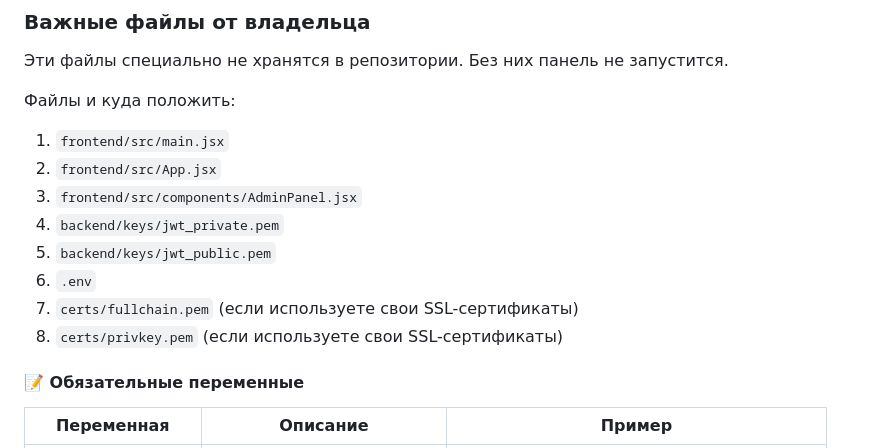
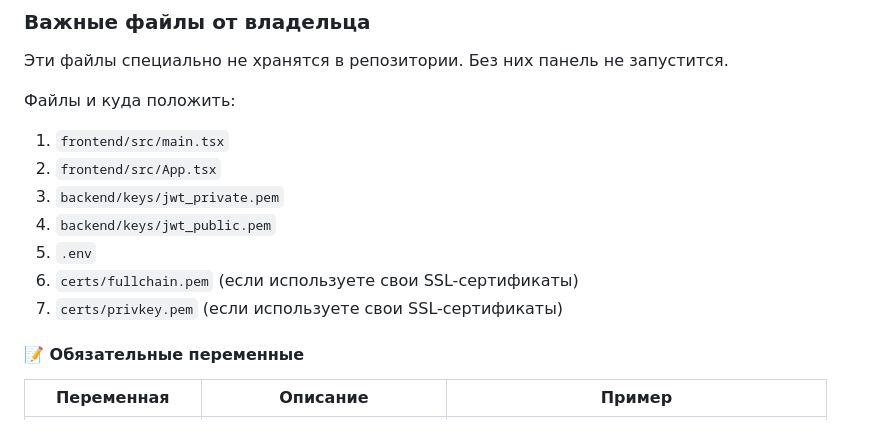
Before and after one commit to programmer-soul/TechSupport-Telegram-Panel, a Markdown page: README.md, the part around the change. Drawn GitHub-style.

Commit message:
Update README required owner files

```diff
--- a/README.md
+++ b/README.md
@@ -120,14 +120,13 @@ nano .env  # или vim .env
 Эти файлы специально не хранятся в репозитории. Без них панель не запустится.
 
 Файлы и куда положить:
-1. `frontend/src/main.jsx`
-2. `frontend/src/App.jsx`
-3. `frontend/src/components/AdminPanel.jsx`
-4. `backend/keys/jwt_private.pem`
-5. `backend/keys/jwt_public.pem`
-6. `.env`
-7. `certs/fullchain.pem` (если используете свои SSL-сертификаты)
-8. `certs/privkey.pem` (если используете свои SSL-сертификаты)
+1. `frontend/src/main.tsx`
+2. `frontend/src/App.tsx`
+3. `backend/keys/jwt_private.pem`
+4. `backend/keys/jwt_public.pem`
+5. `.env`
+6. `certs/fullchain.pem` (если используете свои SSL-сертификаты)
+7. `certs/privkey.pem` (если используете свои SSL-сертификаты)
 
 #### 📝 Обязательные переменные
 
```
